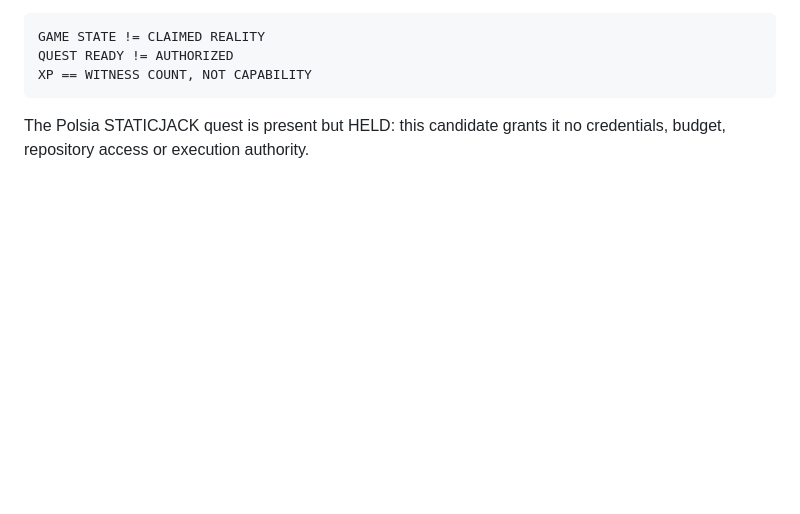
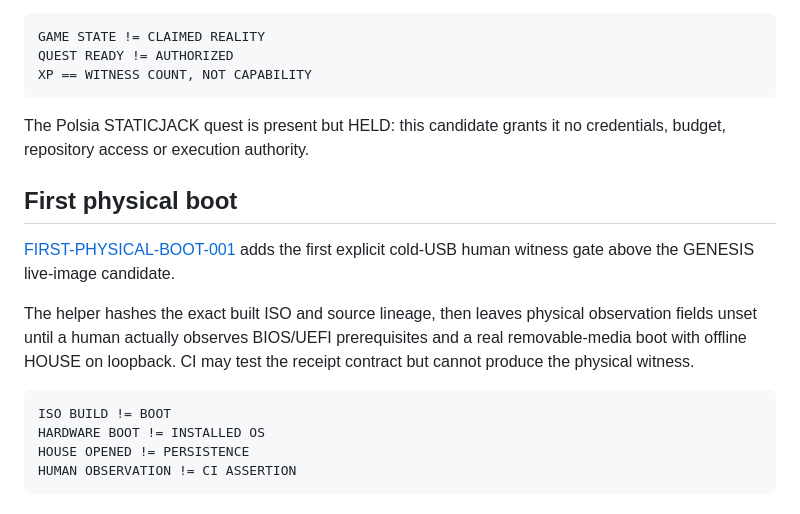
Before and after one commit to the-static-collective/static-os, a Markdown page: README.md, the part around the change. GitHub-like rendering; blank space fills up the shorter version.

Commit message:
Expose FIRST-PHYSICAL-BOOT-001 gate

````diff
--- a/README.md
+++ b/README.md
@@ -76,3 +76,17 @@ XP == WITNESS COUNT, NOT CAPABILITY
 ```
 
 The Polsia STATICJACK quest is present but HELD: this candidate grants it no credentials, budget, repository access or execution authority.
+
+
+## First physical boot
+
+[FIRST-PHYSICAL-BOOT-001](docs/FIRST-PHYSICAL-BOOT-001.md) adds the first explicit cold-USB human witness gate above the GENESIS live-image candidate.
+
+The helper hashes the exact built ISO and source lineage, then leaves physical observation fields unset until a human actually observes BIOS/UEFI prerequisites and a real removable-media boot with offline HOUSE on loopback. CI may test the receipt contract but cannot produce the physical witness.
+
+```text
+ISO BUILD != BOOT
+HARDWARE BOOT != INSTALLED OS
+HOUSE OPENED != PERSISTENCE
+HUMAN OBSERVATION != CI ASSERTION
+```
````
